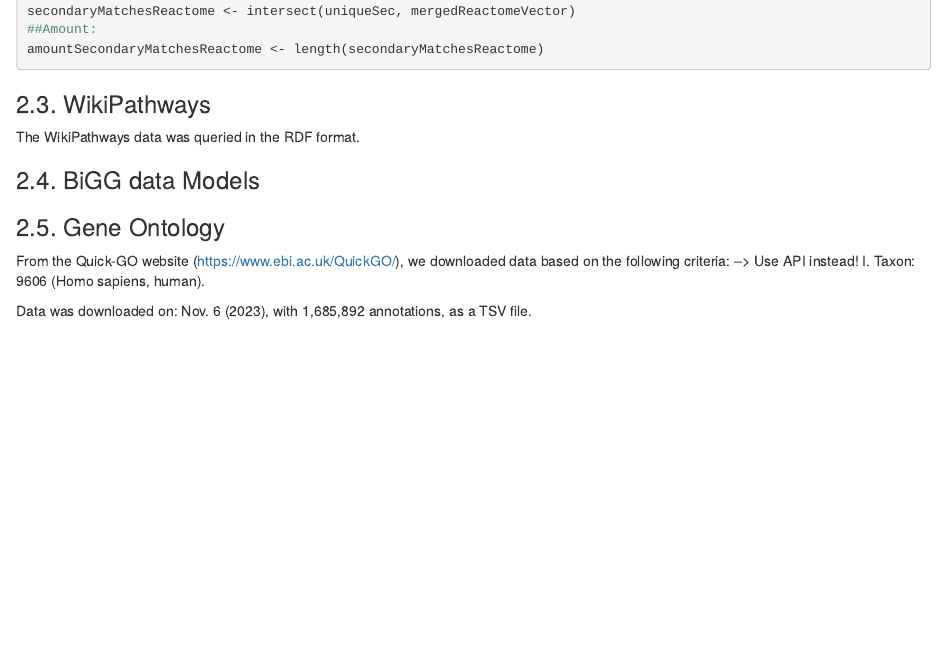
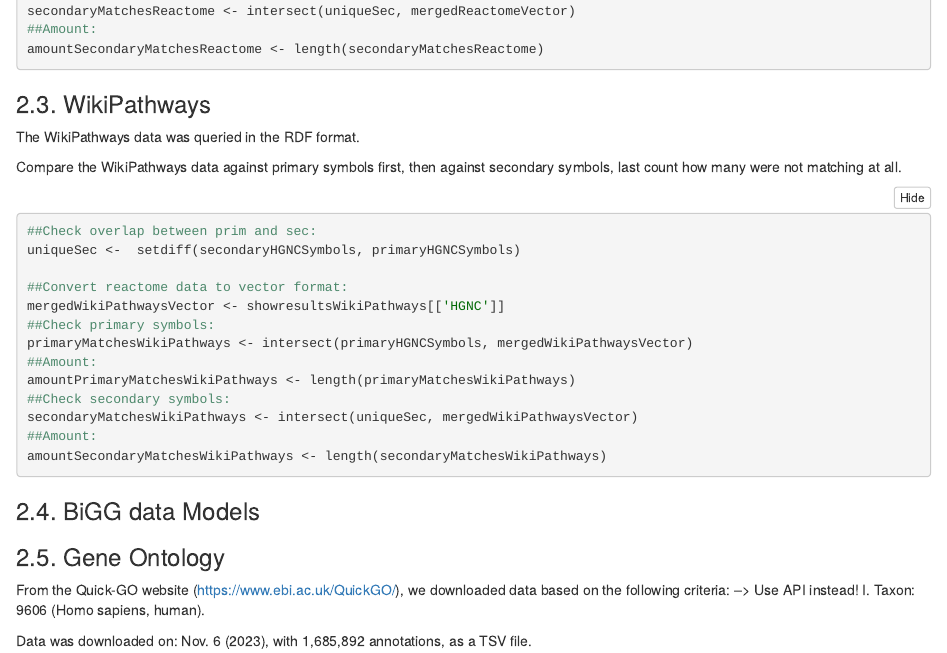
Before and after one commit to sec2pri/usecases, an R Markdown document (HGNC_pathways/secondaryHgncSymbolsInDatabases.Rmd): the page in a window 1100 px wide, from 1560 px down. The pictures show the output file HGNC_pathways/secondaryHgncSymbolsInDatabases.nb.html that the author committed with the source, opened offline.

Commit message:
Updating WP usecase

````diff
--- a/HGNC_pathways/secondaryHgncSymbolsInDatabases.Rmd
+++ b/HGNC_pathways/secondaryHgncSymbolsInDatabases.Rmd
@@ -242,6 +242,25 @@
 remove(queryWikiPathways, resultsWikiPathways)
 ```
 
+Compare the WikiPathways data against primary symbols first, then against secondary symbols, last count how many were not matching at all.
+```{r}
+##Check overlap between prim and sec:
+uniqueSec <-  setdiff(secondaryHGNCSymbols, primaryHGNCSymbols)
+
+##Convert reactome data to vector format:
+mergedWikiPathwaysVector <- showresultsWikiPathways[['HGNC']]
+##Check primary symbols:
+primaryMatchesWikiPathways <- intersect(primaryHGNCSymbols, mergedWikiPathwaysVector)
+##Amount:
+amountPrimaryMatchesWikiPathways <- length(primaryMatchesWikiPathways)
+##Check secondary symbols:
+secondaryMatchesWikiPathways <- intersect(uniqueSec, mergedWikiPathwaysVector)
+##Amount:
+amountSecondaryMatchesWikiPathways <- length(secondaryMatchesWikiPathways)
+```
+
+
+
 ### 2.4. BiGG data Models
 ```{r, include=FALSE}
 ##Install and load required packages:
````
Also changed, not shown: HGNC_pathways/secondaryHgncSymbolsInDatabases.nb.html, HGNC_pathways/secondaryHgncSymbolsInDatabases.Rmd (2 more changed lines).
